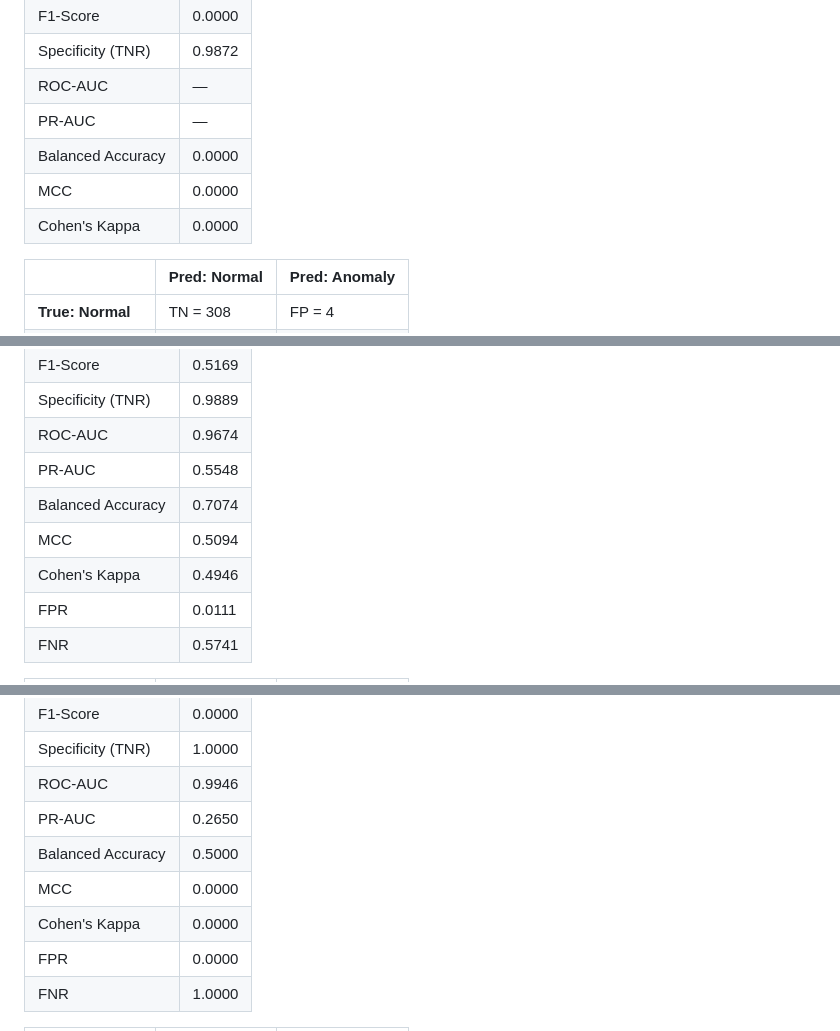
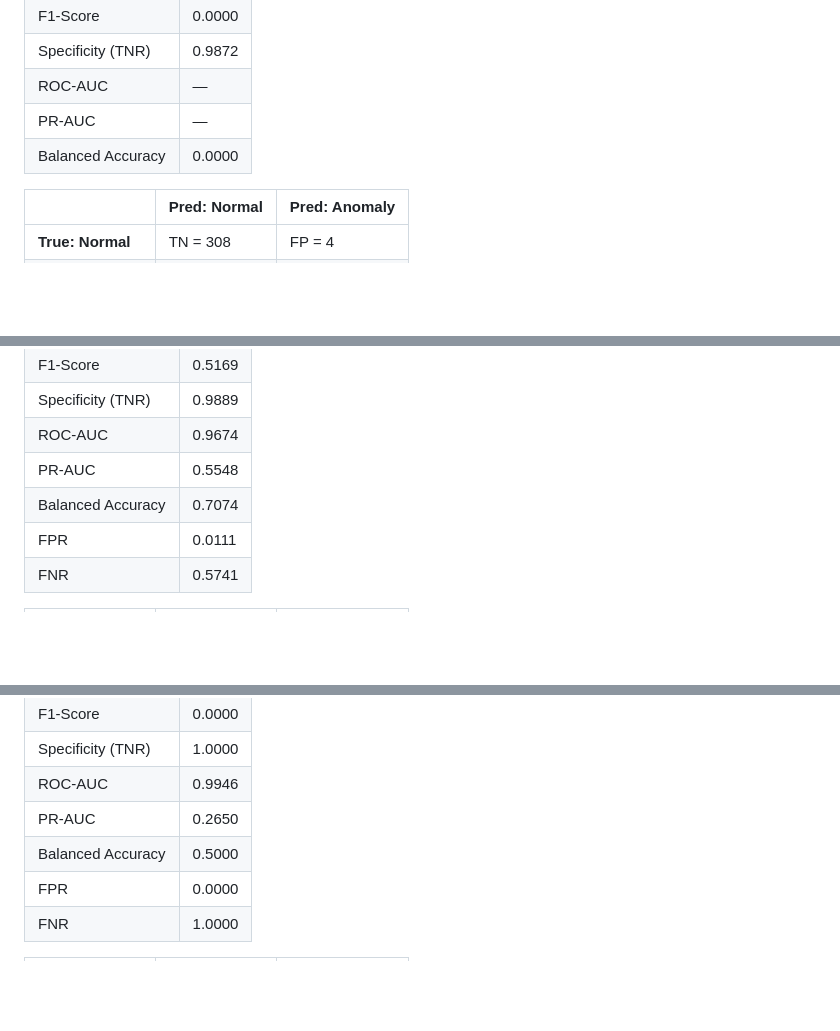
Before and after one commit to shubhamrangdal2001-hash/MechSage, a Markdown page: docs/ML_Best_Metrics.md, 3 parts joined by grey strips. Rendered like a GitHub page; blank space fills up the shorter version.

Commit message:
docs: remove MCC and Cohens Kappa from ML_Best_Metrics.md

```diff
--- a/docs/ML_Best_Metrics.md
+++ b/docs/ML_Best_Metrics.md
@@ -37,8 +37,6 @@
 | ROC-AUC | — |
 | PR-AUC | — |
 | Balanced Accuracy | 0.0000 |
-| MCC | 0.0000 |
-| Cohen's Kappa | 0.0000 |
 
 | | Pred: Normal | Pred: Anomaly |
 |---|---|---|
@@ -63,8 +61,6 @@
 | ROC-AUC | 0.9674 |
 | PR-AUC | 0.5548 |
 | Balanced Accuracy | 0.7074 |
-| MCC | 0.5094 |
-| Cohen's Kappa | 0.4946 |
 | FPR | 0.0111 |
 | FNR | 0.5741 |
 
@@ -89,8 +85,6 @@
 | ROC-AUC | 0.9946 |
 | PR-AUC | 0.2650 |
 | Balanced Accuracy | 0.5000 |
-| MCC | 0.0000 |
-| Cohen's Kappa | 0.0000 |
 | FPR | 0.0000 |
 | FNR | 1.0000 |
 
```
Also changed, not shown: other parts of docs/ML_Best_Metrics.md (+0 -2 lines).
